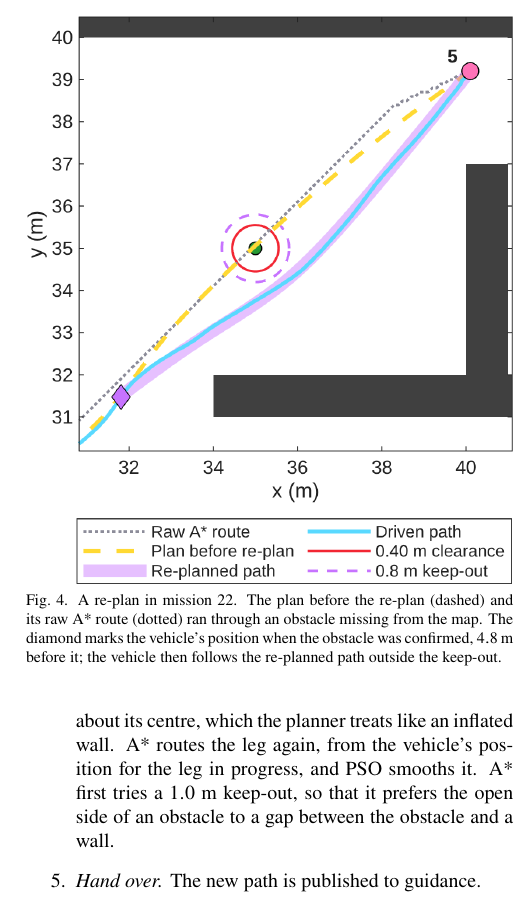
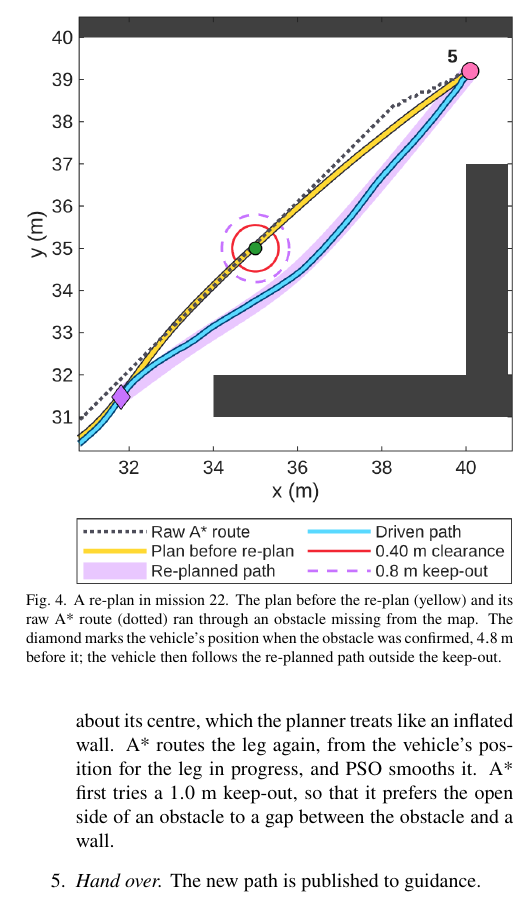
Before and after one commit to chabodmasere/EGH446-MATLAB-B, a LaTeX document (report/main.tex, which reads report/4_Collision_Avoidance.tex): part of one column of page 4 of 8, cut so that both start at the same text. Compiled offline with pdfLaTeX.

Commit message:
Figure 4: outlined, layered paths so overlaps stay readable

```diff
--- a/report/4_Collision_Avoidance.tex
+++ b/report/4_Collision_Avoidance.tex
@@ -75,9 +75,9 @@ Figure~\ref{fig:replan} shows a re-plan.
 
 \begin{figure}[!t]
     \centering
-    \reportfig{fig_replan_k5.png}
+    \reportfig{fig_replan_k6.png}
     \caption{A re-plan in mission 22. The plan before the re-plan
-    (dashed) and its raw A* route (dotted) ran through an obstacle
+    (yellow) and its raw A* route (dotted) ran through an obstacle
     missing from the map. The diamond
     marks the vehicle's position when the obstacle was confirmed,
     $4.8$~m before it; the vehicle then follows the re-planned path
```
Also changed, not shown: report/Images/fig_replan_k5.png (deleted), report/Images/fig_replan_k6.png (added), 1 other file.
